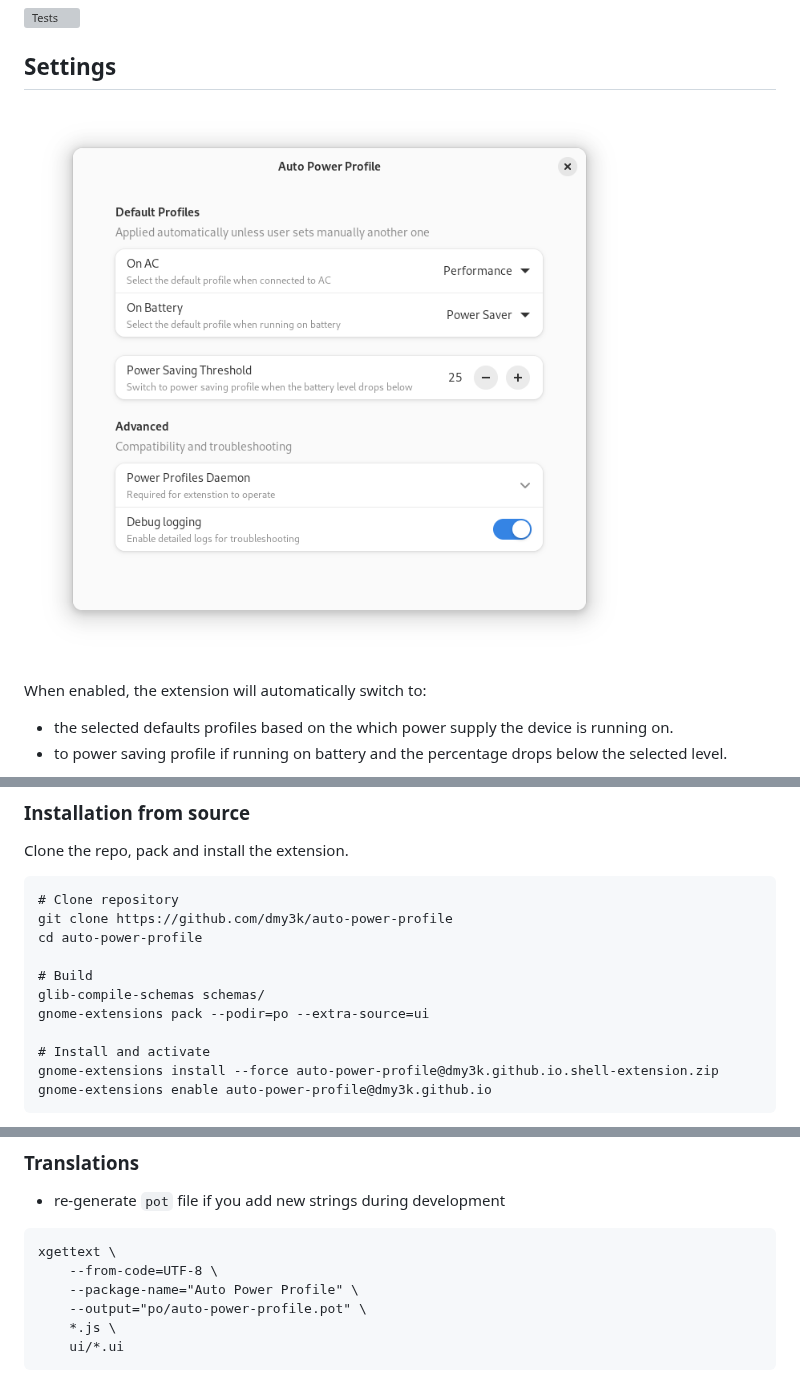
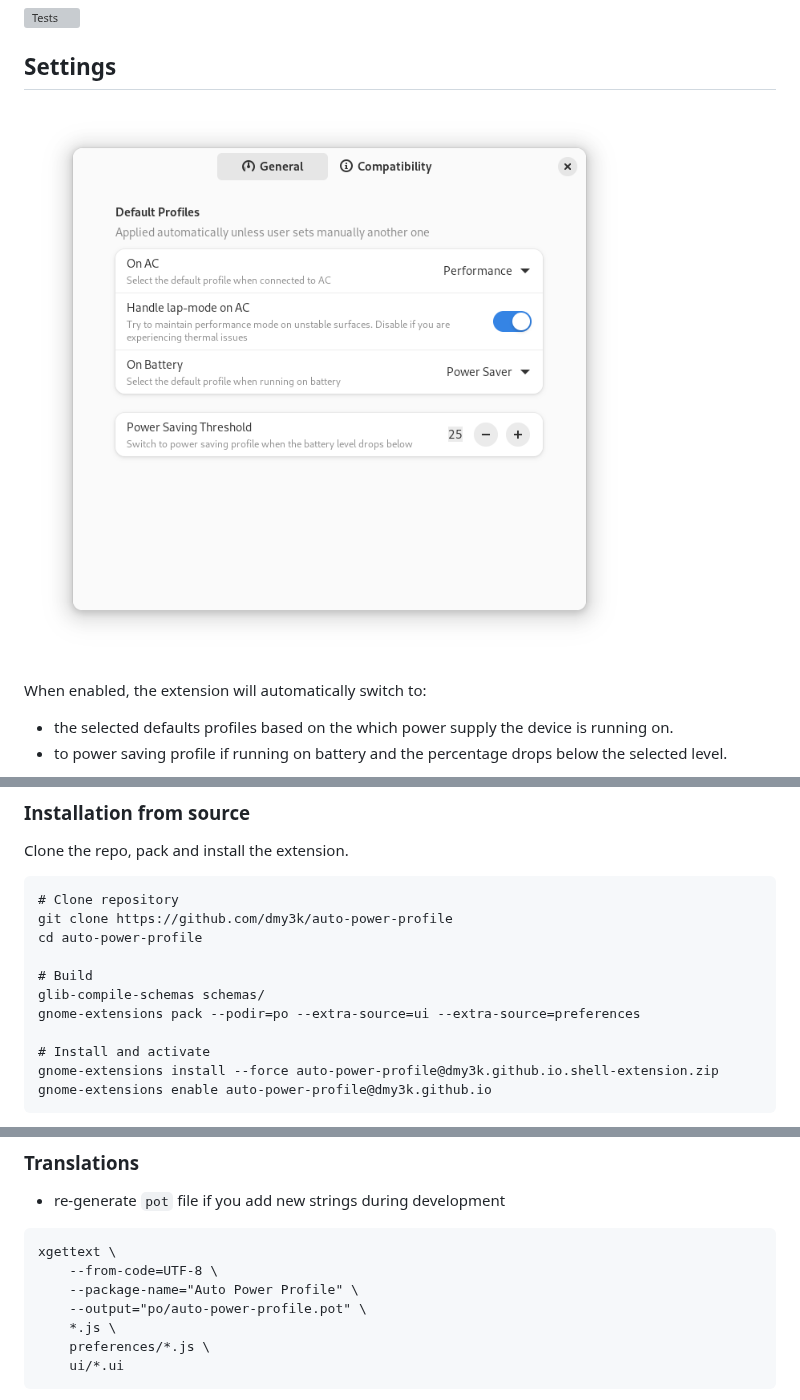
Before and after one commit to dmy3k/auto-power-profile, a Markdown page: README.md, 3 parts joined by grey strips. Rendered like a GitHub page; pictures changed too: .github/img/settings.png; grey boxes are pictures that could not be loaded.

````diff
--- a/README.md
+++ b/README.md
@@ -39,7 +39,7 @@ cd auto-power-profile
 
 # Build
 glib-compile-schemas schemas/
-gnome-extensions pack --podir=po --extra-source=ui
+gnome-extensions pack --podir=po --extra-source=ui --extra-source=preferences
 
 # Install and activate
 gnome-extensions install --force auto-power-profile@dmy3k.github.io.shell-extension.zip
@@ -58,6 +58,7 @@ xgettext \
     --package-name="Auto Power Profile" \
     --output="po/auto-power-profile.pot" \
     *.js \
+    preferences/*.js \
     ui/*.ui
 ```
 
````
Also changed, not shown: 12 other files.
